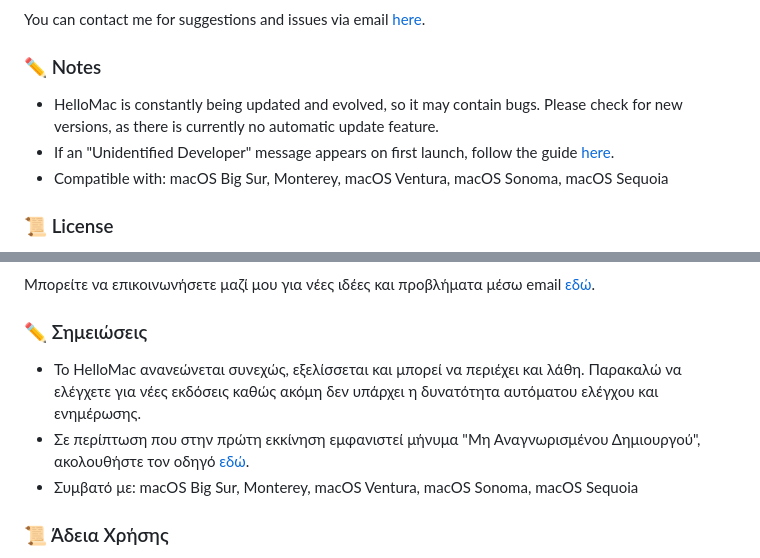
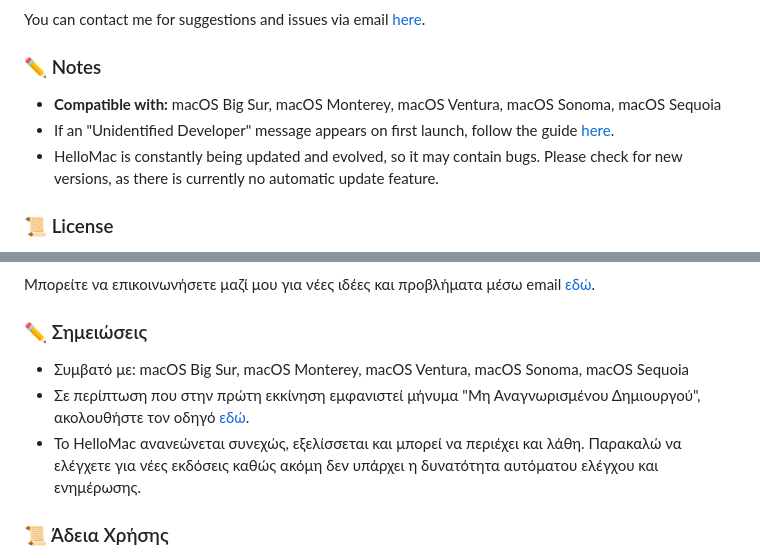
Before and after one commit to Konstantinos2106/HelloMac, a Markdown page: README.md, 2 parts joined by grey strips. Drawn GitHub-style.

```diff
--- a/README.md
+++ b/README.md
@@ -46,9 +46,9 @@ HelloMac uses a clever background mechanism. It routes calls via the `tel://` pr
 You can contact me for suggestions and issues via email [here](mailto:hellomac.support@gmail.com).
 
 ### ✏️ Notes
+* **Compatible with:** macOS Big Sur, macOS Monterey, macOS Ventura, macOS Sonoma, macOS Sequoia
+* If an "Unidentified Developer" message appears on first launch, follow the guide [here](PDF/Unrecognized_Creator_EL.pdf).
 * HelloMac is constantly being updated and evolved, so it may contain bugs. Please check for new versions, as there is currently no automatic update feature.
-* If an "Unidentified Developer" message appears on first launch, follow the guide [here](PDF/Unrecognized_Creator_EL.pdf).
-* Compatible with: macOS Big Sur, Monterey, macOS Ventura, macOS Sonoma, macOS Sequoia
 
 ### 📜 License
 This project is available under the [MIT License](LICENSE) - see the LICENSE file for details.<br>
@@ -78,9 +78,9 @@ HelloMac is an open-source project and is not affiliated with, endorsed by, or s
 Μπορείτε να επικοινωνήσετε μαζί μου για νέες ιδέες και προβλήματα μέσω email [εδώ](mailto:hellomac.support@gmail.com).
 
 ### ✏️ Σημειώσεις
+* Συμβατό με: macOS Big Sur, macOS Monterey, macOS Ventura, macOS Sonoma, macOS Sequoia
+* Σε περίπτωση που στην πρώτη εκκίνηση εμφανιστεί μήνυμα "Μη Αναγνωρισμένου Δημιουργού", ακολουθήστε τον οδηγό [εδώ](PDF/Unrecognized_Creator_EL.pdf).
 * Το HelloMac ανανεώνεται συνεχώς, εξελίσσεται και μπορεί να περιέχει και λάθη. Παρακαλώ να ελέγχετε για νέες εκδόσεις καθώς ακόμη δεν υπάρχει η δυνατότητα αυτόματου ελέγχου και ενημέρωσης.
-* Σε περίπτωση που στην πρώτη εκκίνηση εμφανιστεί μήνυμα "Μη Αναγνωρισμένου Δημιουργού", ακολουθήστε τον οδηγό [εδώ](PDF/Unrecognized_Creator_EL.pdf).
-* Συμβατό με: macOS Big Sur, Monterey, macOS Ventura, macOS Sonoma, macOS Sequoia
 
 ### 📜 Άδεια Χρήσης
 Αυτό το project διατίθεται υπό την [Άδεια MIT](LICENSE) - δείτε το αρχείο LICENSE για λεπτομέρειες.<br>
```
